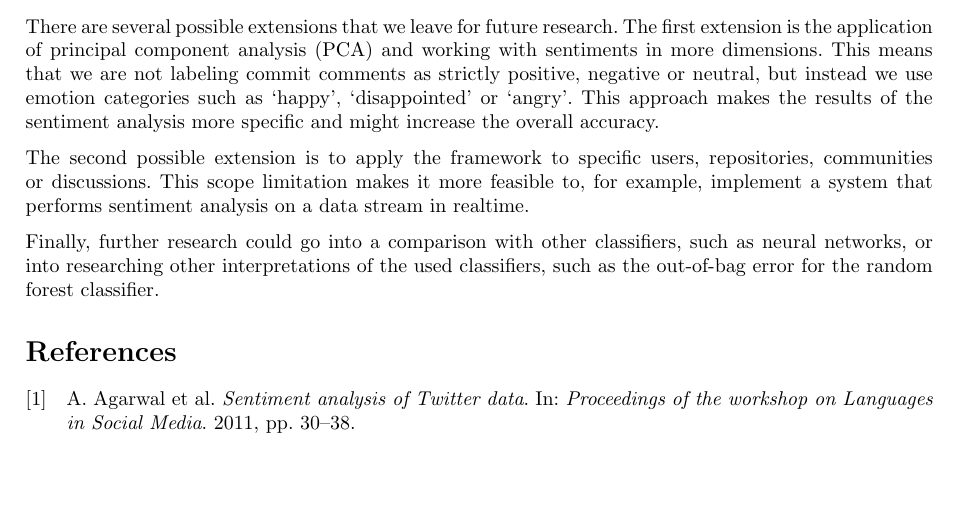
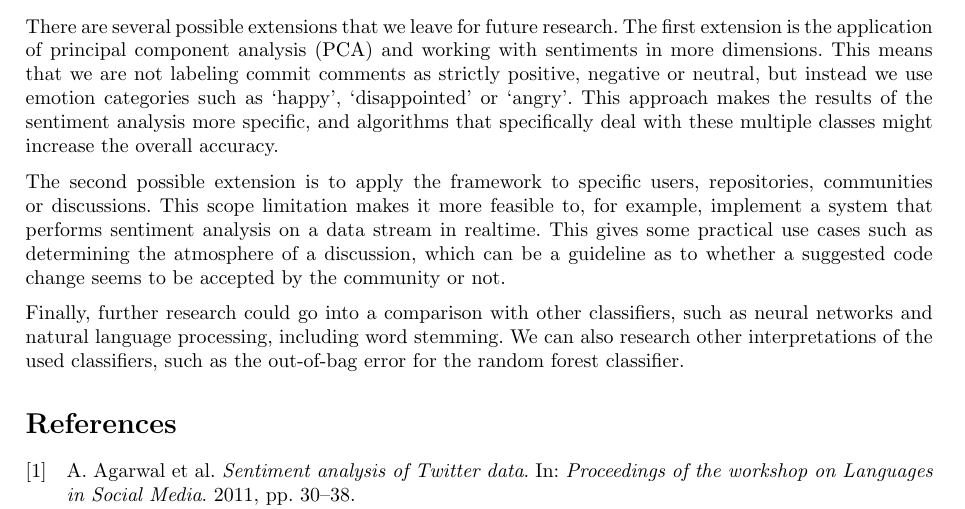
Before and after one commit to timvandermeij/sentiment-analysis, a LaTeX paper (Report/Report.tex): part of page 8 of 9, cut so that both start at the same text, the shorter picture padded with empty space. Compiled offline with pdfLaTeX.

Commit message:
Report: Minor additions to future research
- Talk about algorithms specific for multiclass classification
- Give a use case for the specific application
- Mention word stemming as additional future research. These are some
  features of NLTK, but we need not directly reference it...

```diff
--- a/Report/Report.tex
+++ b/Report/Report.tex
@@ -593,18 +593,21 @@ first extension is the application of principal component analysis (PCA) and
 working with sentiments in more dimensions. This means that we are not labeling
 commit comments as strictly positive, negative or neutral, but instead we use
 emotion categories such as `happy', `disappointed' or `angry'. This approach
-makes the results of the sentiment analysis more specific and might increase
-the overall accuracy.
+makes the results of the sentiment analysis more specific, and algorithms that
+specifically deal with these multiple classes might increase the overall
+accuracy.
 
 The second possible extension is to apply the framework to specific users,
 repositories, communities or discussions. This scope limitation makes it
 more feasible to, for example, implement a system that performs sentiment
-analysis on a data stream in realtime.
+analysis on a data stream in realtime. This gives some practical use cases such
+as determining the atmosphere of a discussion, which can be a guideline as to
+whether a suggested code change seems to be accepted by the community or not.
 
 Finally, further research could go into a comparison with other classifiers,
-such as neural networks, or into researching other interpretations of the
-used classifiers, such as the out-of-bag error for the random forest
-classifier.
+such as neural networks and natural language processing, including word
+stemming. We can also research other interpretations of the used classifiers,
+such as the out-of-bag error for the random forest classifier.
 
 \section*{References}\label{sec:references}
 \printbibliography[heading=none]
```
Also changed, not shown: Report/Report.tex (6 more changed lines).
